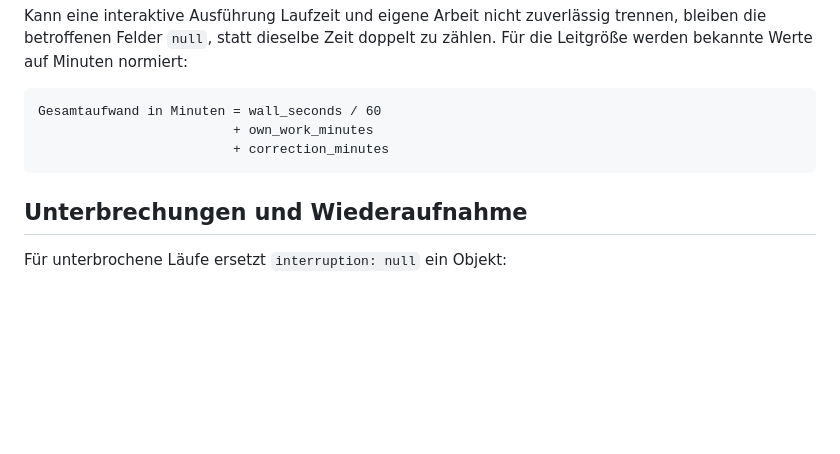
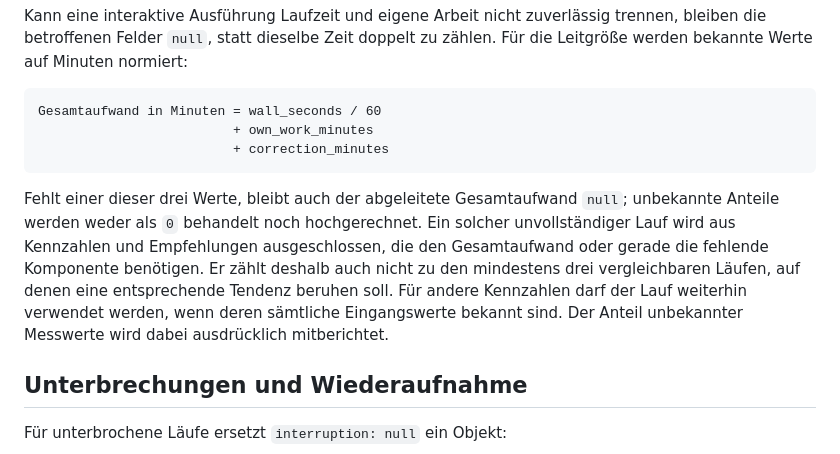
Before and after one commit to ddumdi11/transkription-prototyp, a Markdown page: docs/MODELL_AGENTEN_AUSWAHL_MESSSCHEMA.md, the part around the change. Rendered like a GitHub page; blank space fills up the shorter version.

Commit message:
Define incomplete measurement handling

````diff
--- a/docs/MODELL_AGENTEN_AUSWAHL_MESSSCHEMA.md
+++ b/docs/MODELL_AGENTEN_AUSWAHL_MESSSCHEMA.md
@@ -209,6 +209,16 @@ Gesamtaufwand in Minuten = wall_seconds / 60
                          + correction_minutes
 ```
 
+Fehlt einer dieser drei Werte, bleibt auch der abgeleitete Gesamtaufwand
+`null`; unbekannte Anteile werden weder als `0` behandelt noch hochgerechnet.
+Ein solcher unvollständiger Lauf wird aus Kennzahlen und Empfehlungen
+ausgeschlossen, die den Gesamtaufwand oder gerade die fehlende Komponente
+benötigen. Er zählt deshalb auch nicht zu den mindestens drei vergleichbaren
+Läufen, auf denen eine entsprechende Tendenz beruhen soll. Für andere
+Kennzahlen darf der Lauf weiterhin verwendet werden, wenn deren sämtliche
+Eingangswerte bekannt sind. Der Anteil unbekannter Messwerte wird dabei
+ausdrücklich mitberichtet.
+
 ## Unterbrechungen und Wiederaufnahme
 
 Für unterbrochene Läufe ersetzt `interruption: null` ein Objekt:
````
